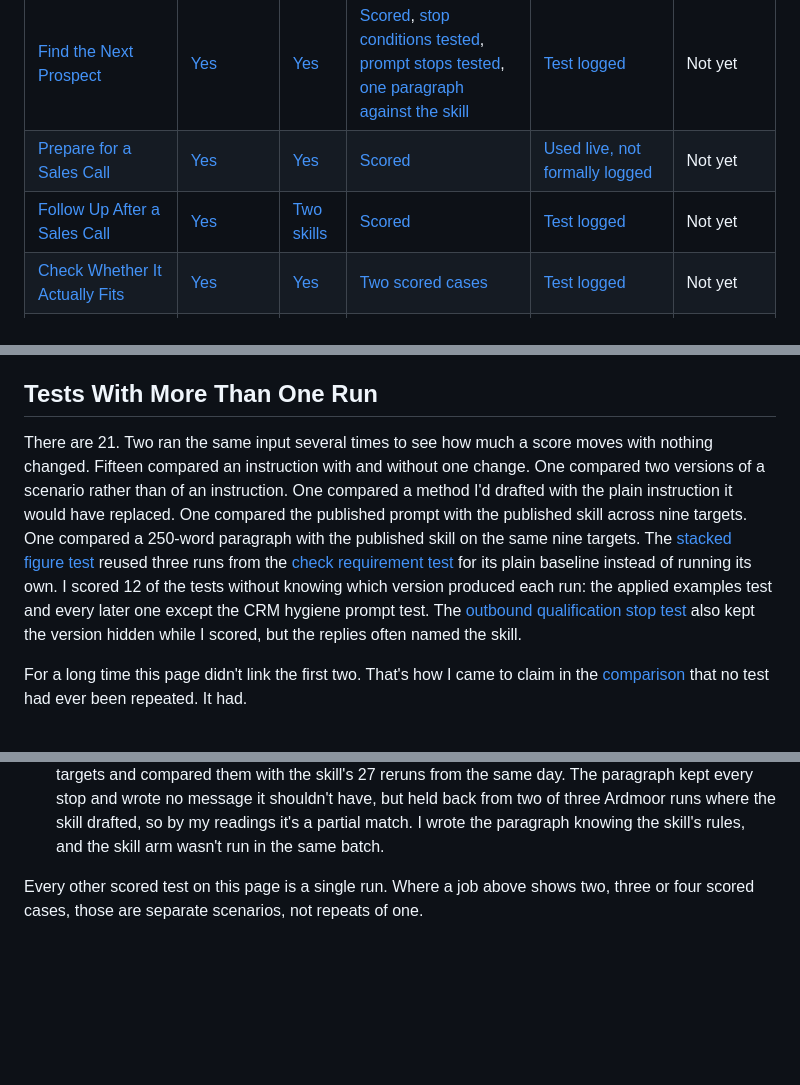
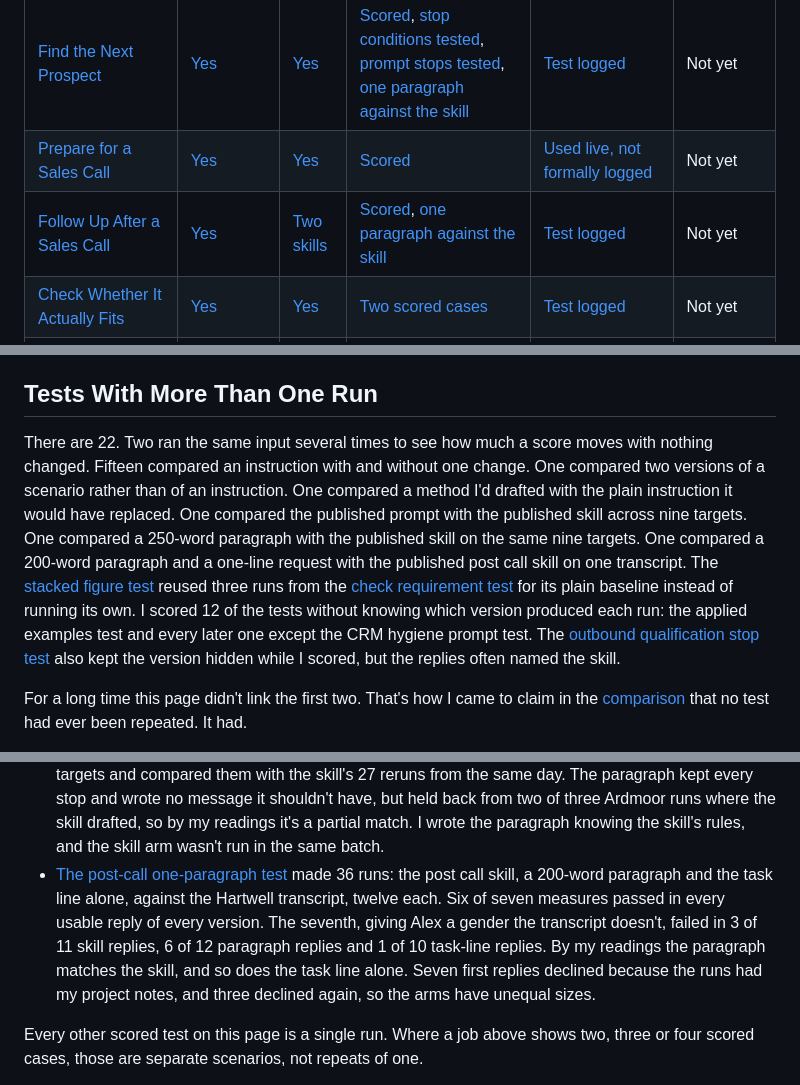
Before and after one commit to shaunmarsden/practical-ai-sales-workflows, a Markdown page: EVIDENCE-STATUS.md, 3 parts joined by grey strips. Drawn GitHub-style; blank space fills up the shorter version.

Commit message:
Test whether one paragraph can do what the post call evidence skill does (#231)
Co-authored-by: Claude Sonnet 5.5 <noreply@anthropic.com>

```diff
--- a/EVIDENCE-STATUS.md
+++ b/EVIDENCE-STATUS.md
@@ -20,7 +20,7 @@ Every evaluation linked below names what went wrong in the run it scored. [Which
 | --- | --- | --- | --- | --- | --- |
 | [Find the Next Prospect](recipes/find-the-next-prospect.md) | [Yes](workflows/09-outbound-prospecting.md) | [Yes](.agents/skills/outbound-prospecting/SKILL.md) | [Scored](evaluations/cedarwell-outbound-review.md), [stop conditions tested](evaluations/outbound-qualification-stop-test.md), [prompt stops tested](evaluations/outbound-prospecting-prompt-stop-test.md), [one paragraph against the skill](evaluations/outbound-one-paragraph-test.md) | [Test logged](CHANGELOG.md#real-use-findings) | Not yet |
 | [Prepare for a Sales Call](recipes/prepare-for-a-sales-call.md) | [Yes](workflows/01-pre-call-preparation.md) | [Yes](.agents/skills/prepare-for-sales-call/SKILL.md) | [Scored](evaluations/hartwell-pre-call-review.md) | [Used live, not formally logged](CHANGELOG.md#used-live-without-a-formal-test) | Not yet |
-| [Follow Up After a Sales Call](recipes/follow-up-after-a-sales-call.md) | [Yes](workflows/02-post-call-follow-up.md) | [Two skills](.agents/skills/extract-post-call-evidence/SKILL.md) | [Scored](evaluations/hartwell-post-call-review.md) | [Test logged](CHANGELOG.md#real-use-findings) | Not yet |
+| [Follow Up After a Sales Call](recipes/follow-up-after-a-sales-call.md) | [Yes](workflows/02-post-call-follow-up.md) | [Two skills](.agents/skills/extract-post-call-evidence/SKILL.md) | [Scored](evaluations/hartwell-post-call-review.md), [one paragraph against the skill](evaluations/post-call-one-paragraph-test.md) | [Test logged](CHANGELOG.md#real-use-findings) | Not yet |
 | [Check Whether It Actually Fits](recipes/check-whether-it-actually-fits.md) | [Yes](workflows/13-fit-and-limitations-review.md) | [Yes](.agents/skills/fit-and-limitations-review/SKILL.md) | [Two scored cases](evaluations/aldermere-fit-review-review.md) | [Test logged](CHANGELOG.md#real-use-findings) | Not yet |
 | [Build a Business Case](recipes/build-a-business-case.md) | Not separate | [Yes](.agents/skills/build-business-case/SKILL.md) | [Three scored cases](evaluations/aldercroft-business-case-review.md), [prompt scored separately](evaluations/aldercroft-business-case-prompt-review.md) | [Test logged](CHANGELOG.md#real-use-findings) | Not yet |
 | [Brief Your Champion](recipes/brief-your-champion.md) | [Yes](workflows/12-champion-enablement.md) | [Yes](.agents/skills/champion-enablement/SKILL.md) | [Scored](evaluations/hartwell-champion-enablement-review.md) | [Test logged](CHANGELOG.md#real-use-findings) | Not yet |
@@ -49,7 +49,7 @@ I ran both myself, like everything else on this page.
 
 ## Tests With More Than One Run
 
-There are 21. Two ran the same input several times to see how much a score moves with nothing changed. Fifteen compared an instruction with and without one change. One compared two versions of a scenario rather than of an instruction. One compared a method I'd drafted with the plain instruction it would have replaced. One compared the published prompt with the published skill across nine targets. One compared a 250-word paragraph with the published skill on the same nine targets. The [stacked figure test](evaluations/business-case-stacked-figure-test.md) reused three runs from the [check requirement test](evaluations/business-case-check-requirement-test.md) for its plain baseline instead of running its own. I scored 12 of the tests without knowing which version produced each run: the applied examples test and every later one except the CRM hygiene prompt test. The [outbound qualification stop test](evaluations/outbound-qualification-stop-test.md) also kept the version hidden while I scored, but the replies often named the skill.
+There are 22. Two ran the same input several times to see how much a score moves with nothing changed. Fifteen compared an instruction with and without one change. One compared two versions of a scenario rather than of an instruction. One compared a method I'd drafted with the plain instruction it would have replaced. One compared the published prompt with the published skill across nine targets. One compared a 250-word paragraph with the published skill on the same nine targets. One compared a 200-word paragraph and a one-line request with the published post call skill on one transcript. The [stacked figure test](evaluations/business-case-stacked-figure-test.md) reused three runs from the [check requirement test](evaluations/business-case-check-requirement-test.md) for its plain baseline instead of running its own. I scored 12 of the tests without knowing which version produced each run: the applied examples test and every later one except the CRM hygiene prompt test. The [outbound qualification stop test](evaluations/outbound-qualification-stop-test.md) also kept the version hidden while I scored, but the replies often named the skill.
 
 For a long time this page didn't link the first two. That's how I came to claim in the [comparison](COMPARISON.md) that no test had ever been repeated. It had.
 
@@ -74,6 +74,7 @@ For a long time this page didn't link the first two. That's how I came to claim
 - [The outbound qualification stop test](evaluations/outbound-qualification-stop-test.md) made 54 runs: nine fictional targets, the published prompt against the published skill, three runs each. Both declined every target with no usable signal, and neither stopped on a good fit. For a company outside the profile the prompt wrote a message in nine of nine runs and the skill in none. I'd decided in advance not to count that as a failure, so by my own rules neither needs changing, and the page says I think the rule missed something. I later found the skill's input held a paragraph that linked scored evaluations and the prompt's didn't. I reran the 27 skill runs without it and every label came out the same. It's one model, fictional companies and a key I wrote.
 - [The outbound prompt stop test](evaluations/outbound-prospecting-prompt-stop-test.md) made 60 runs in three steps: the prompt with a profile stop, then with a guessed-email stop as well, then on two clean good fits. The first version fixed the outside-profile case but missed my rule on the guessed-email target. The second fixed both and stopped on a borderline good fit, so I tested two clearer ones, where it drafted every time. I adopted the second. I ran three versions and kept the one that passed, which flatters it.
 - [The outbound one-paragraph test](evaluations/outbound-one-paragraph-test.md) made 27 runs of a 250-word paragraph on the nine qualification targets and compared them with the skill's 27 reruns from the same day. The paragraph kept every stop and wrote no message it shouldn't have, but held back from two of three Ardmoor runs where the skill drafted, so by my readings it's a partial match. I wrote the paragraph knowing the skill's rules, and the skill arm wasn't run in the same batch.
+- [The post-call one-paragraph test](evaluations/post-call-one-paragraph-test.md) made 36 runs: the post call skill, a 200-word paragraph and the task line alone, against the Hartwell transcript, twelve each. Six of seven measures passed in every usable reply of every version. The seventh, giving Alex a gender the transcript doesn't, failed in 3 of 11 skill replies, 6 of 12 paragraph replies and 1 of 10 task-line replies. By my readings the paragraph matches the skill, and so does the task line alone. Seven first replies declined because the runs had my project notes, and three declined again, so the arms have unequal sizes.
 
 Every other scored test on this page is a single run. Where a job above shows two, three or four scored cases, those are separate scenarios, not repeats of one.
 
```
Also changed, not shown: CHANGELOG.md (+4 -0 lines), evaluations/post-call-one-paragraph-test.md (added, +75 -0 lines).
